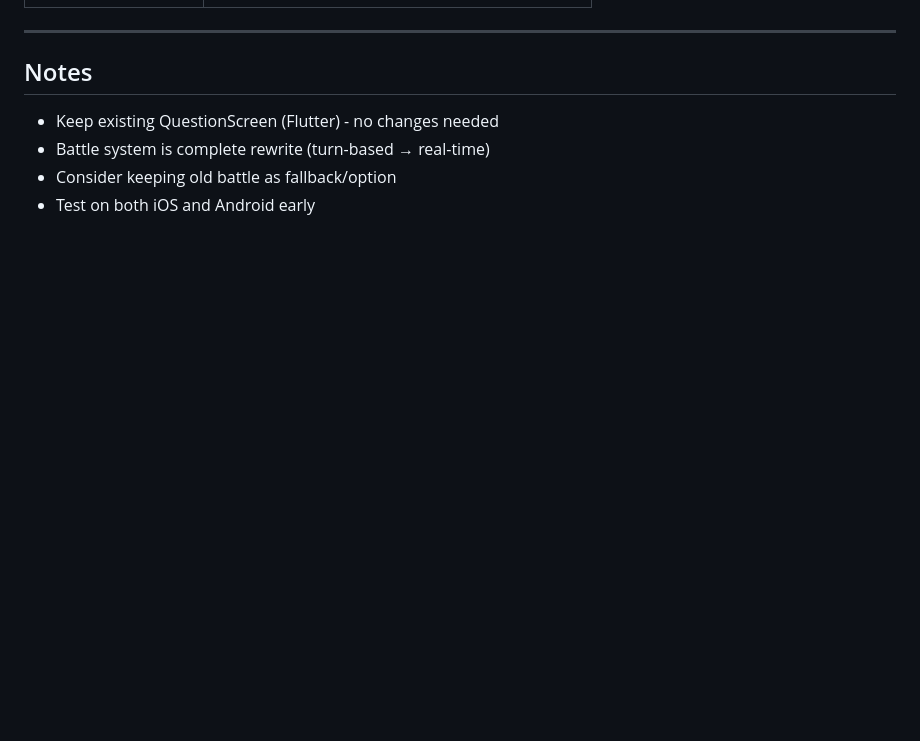
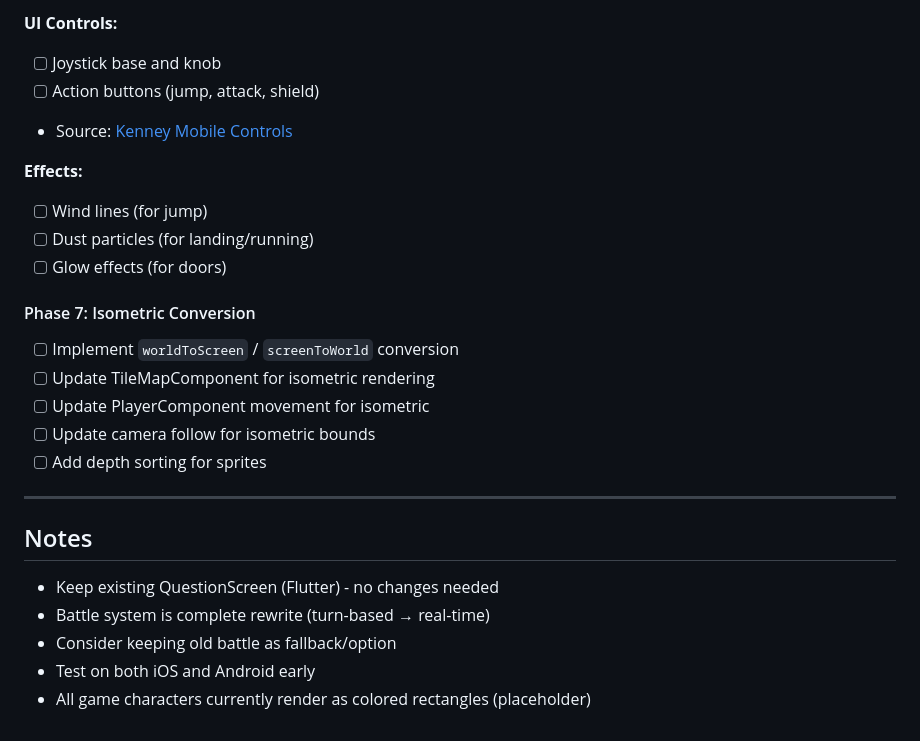
Before and after one commit to leohoo/kanjinomori, a Markdown page: .dev/tasks/002-2.5d-style-implementation.md, the part around one of its changes. Drawn GitHub-style; blank space fills up the shorter version.

```diff
--- a/.dev/tasks/002-2.5d-style-implementation.md
+++ b/.dev/tasks/002-2.5d-style-implementation.md
@@ -426,3 +462,19 @@ dependencies:
+**UI Controls:**
+- [ ] Joystick base and knob
+- [ ] Action buttons (jump, attack, shield)
+- Source: [Kenney Mobile Controls](https://opengameart.org/content/mobile-controls)
+
+**Effects:**
+- [ ] Wind lines (for jump)
+- [ ] Dust particles (for landing/running)
+- [ ] Glow effects (for doors)
+
+#### Phase 7: Isometric Conversion
+- [ ] Implement `worldToScreen` / `screenToWorld` conversion
+- [ ] Update TileMapComponent for isometric rendering
+- [ ] Update PlayerComponent movement for isometric
+- [ ] Update camera follow for isometric bounds
+- [ ] Add depth sorting for sprites
 
 ---
 
@@ -432,3 +484,4 @@ dependencies:
 - Battle system is complete rewrite (turn-based → real-time)
 - Consider keeping old battle as fallback/option
 - Test on both iOS and Android early
+- All game characters currently render as colored rectangles (placeholder)
```
Also changed, not shown: other parts of .dev/tasks/002-2.5d-style-implementation.md (+48 -12 lines).
